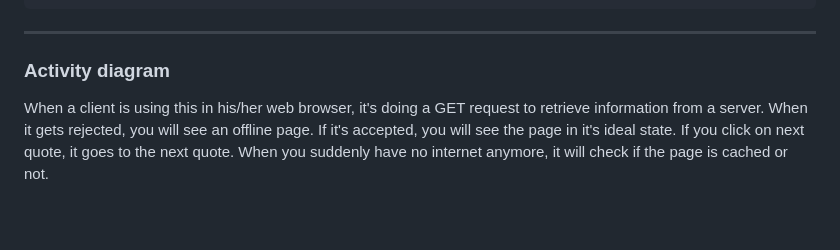
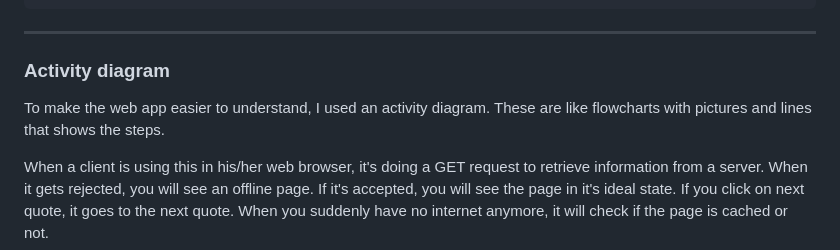
Before and after one commit to DragonSake/progressive-web-apps-2223, a Markdown page: README.md, the part around the change. Rendered like a GitHub page; blank space fills up the shorter version.

```diff
--- a/README.md
+++ b/README.md
@@ -67,7 +67,7 @@ http://localhost:3000/
 
 ### Activity diagram
 
-
+To make the web app easier to understand, I used an activity diagram. These are like flowcharts with pictures and lines that shows the steps.
 
 When a client is using this in his/her web browser, it's doing a GET request to retrieve information from a server. When it gets rejected, you will see an offline page. If it's accepted, you will see the page in it's ideal state. If you click on next quote, it goes to the next quote. When you suddenly have no internet anymore, it will check if the page is cached or not.
 
```
